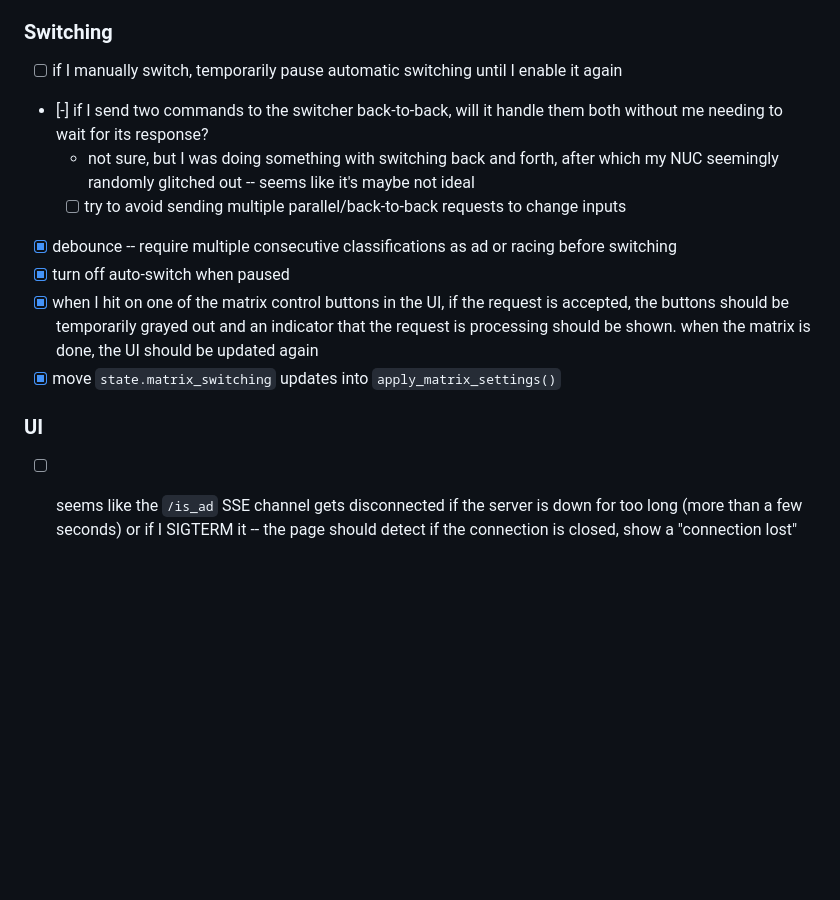
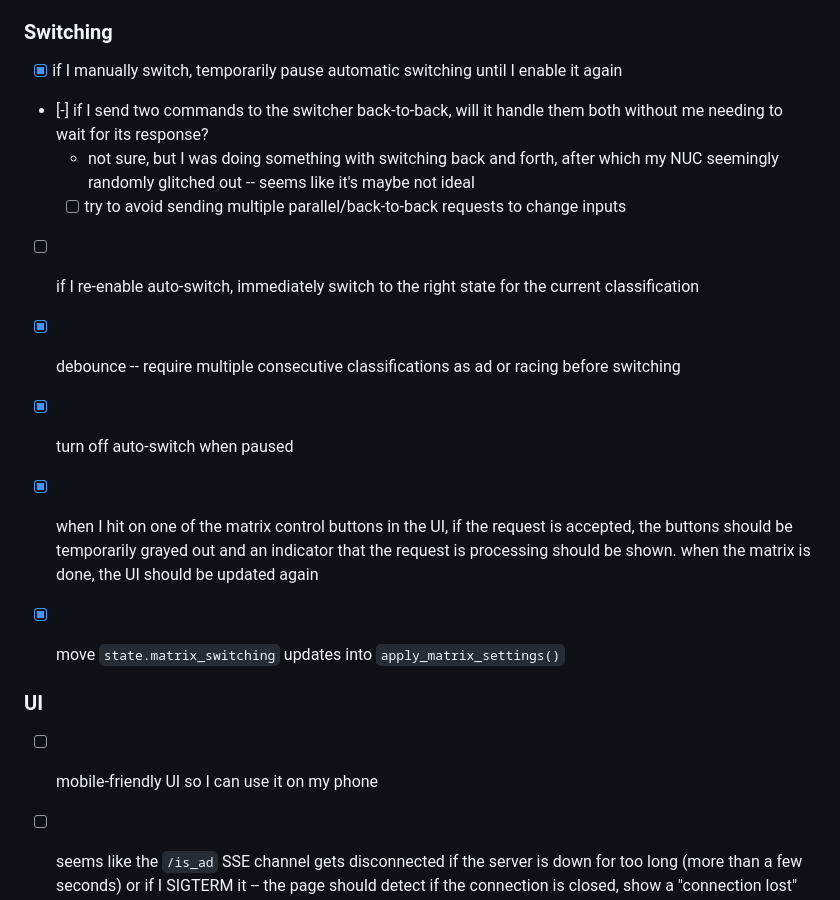
Before and after one commit to PushItToProd/tv-commercial-detection, a Markdown page: todo.md, the part around the change. GitHub-like rendering; blank space fills up the shorter version.

Commit message:
update todos

```diff
--- a/todo.md
+++ b/todo.md
@@ -168,10 +168,12 @@
 
 ### Switching
 
-- [ ] if I manually switch, temporarily pause automatic switching until I enable it again
+- [x] if I manually switch, temporarily pause automatic switching until I enable it again
 - [-] if I send two commands to the switcher back-to-back, will it handle them both without me needing to wait for its response?
   - not sure, but I was doing something with switching back and forth, after which my NUC seemingly randomly glitched out -- seems like it's maybe not ideal
   - [ ] try to avoid sending multiple parallel/back-to-back requests to change inputs
+
+- [ ] if I re-enable auto-switch, immediately switch to the right state for the current classification
 
 - [x] debounce -- require multiple consecutive classifications as ad or racing before switching
 - [x] turn off auto-switch when paused
@@ -179,6 +181,8 @@
 - [x] move `state.matrix_switching` updates into `apply_matrix_settings()`
 
 ### UI
+
+- [ ] mobile-friendly UI so I can use it on my phone
 
 - [ ] seems like the `/is_ad` SSE channel gets disconnected if the server is down for too long (more than a few seconds) or if I SIGTERM it -- the page should detect if the connection is closed, show a "connection lost" message, and fall back on polling
 - [ ] kinda wish I had hot reload on the frontend when I make UI changes
```
